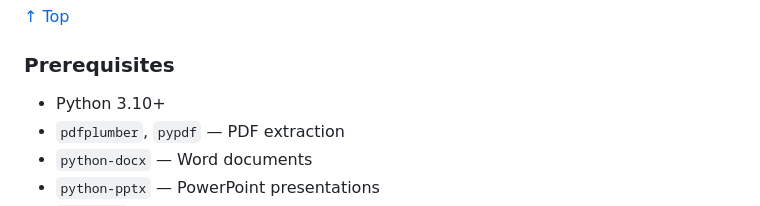
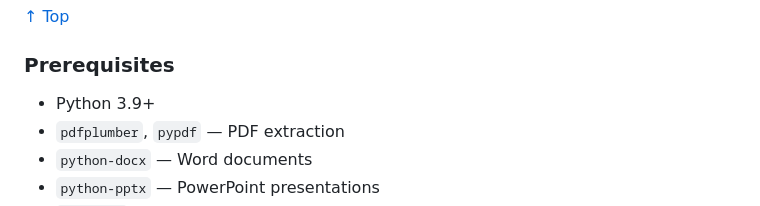
Before and after one commit to linuxrebel/DocuBrowser, a Markdown page: README.md, the part around the change. GitHub-like rendering.

Commit message:
docs: lower Python prerequisite from 3.10+ to 3.9+ (macOS compatibility)

```diff
--- a/README.md
+++ b/README.md
@@ -103,7 +103,7 @@ Click any thumbnail to view full size.
 [↑ Top](#top)
 
 ### Prerequisites
-- Python 3.10+
+- Python 3.9+
 - `pdfplumber`, `pypdf` — PDF extraction
 - `python-docx` — Word documents
 - `python-pptx` — PowerPoint presentations
```
Also changed, not shown: EndUser_docs/Admin_Guide.md (+1 -1 lines), INSTALL.md (+1 -1 lines).
